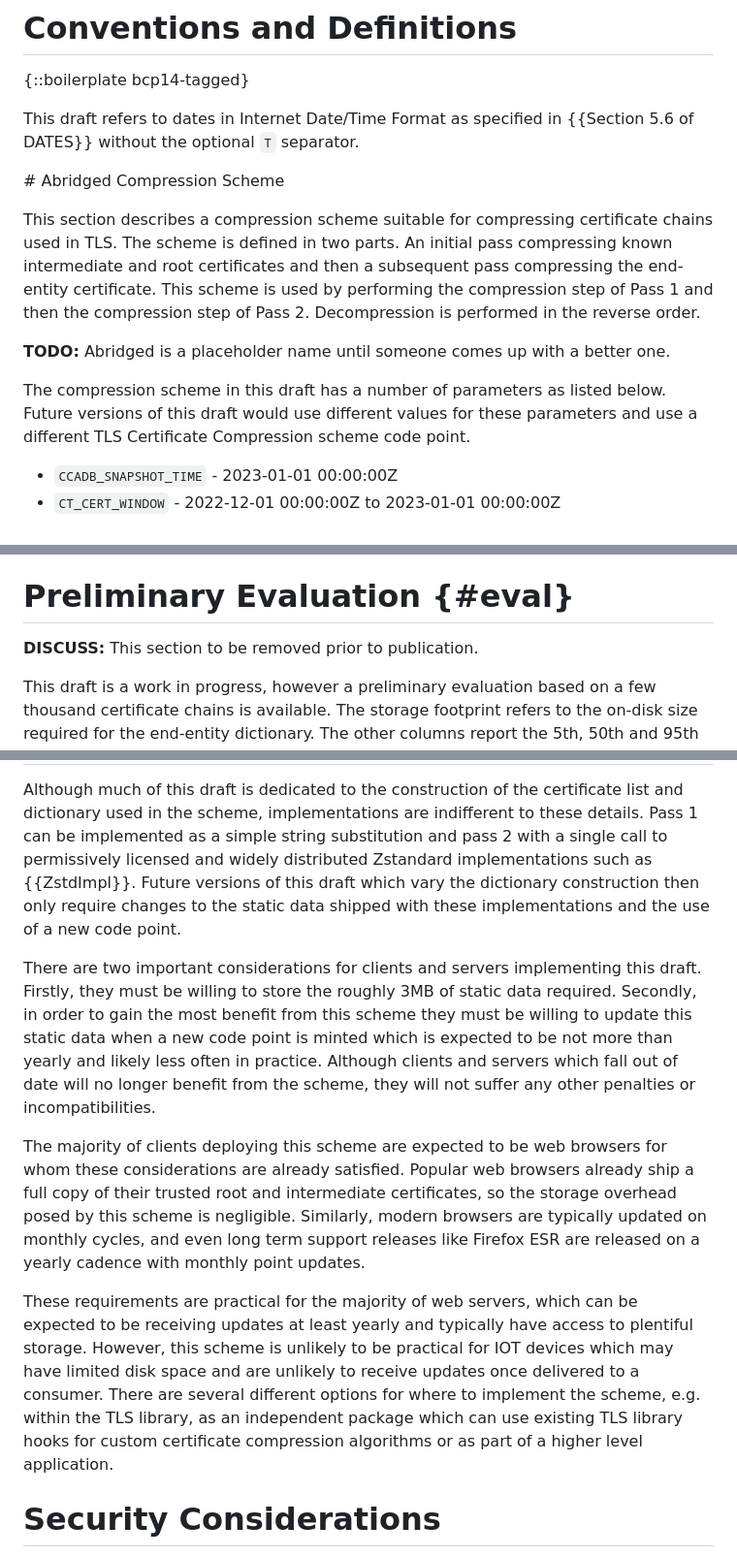
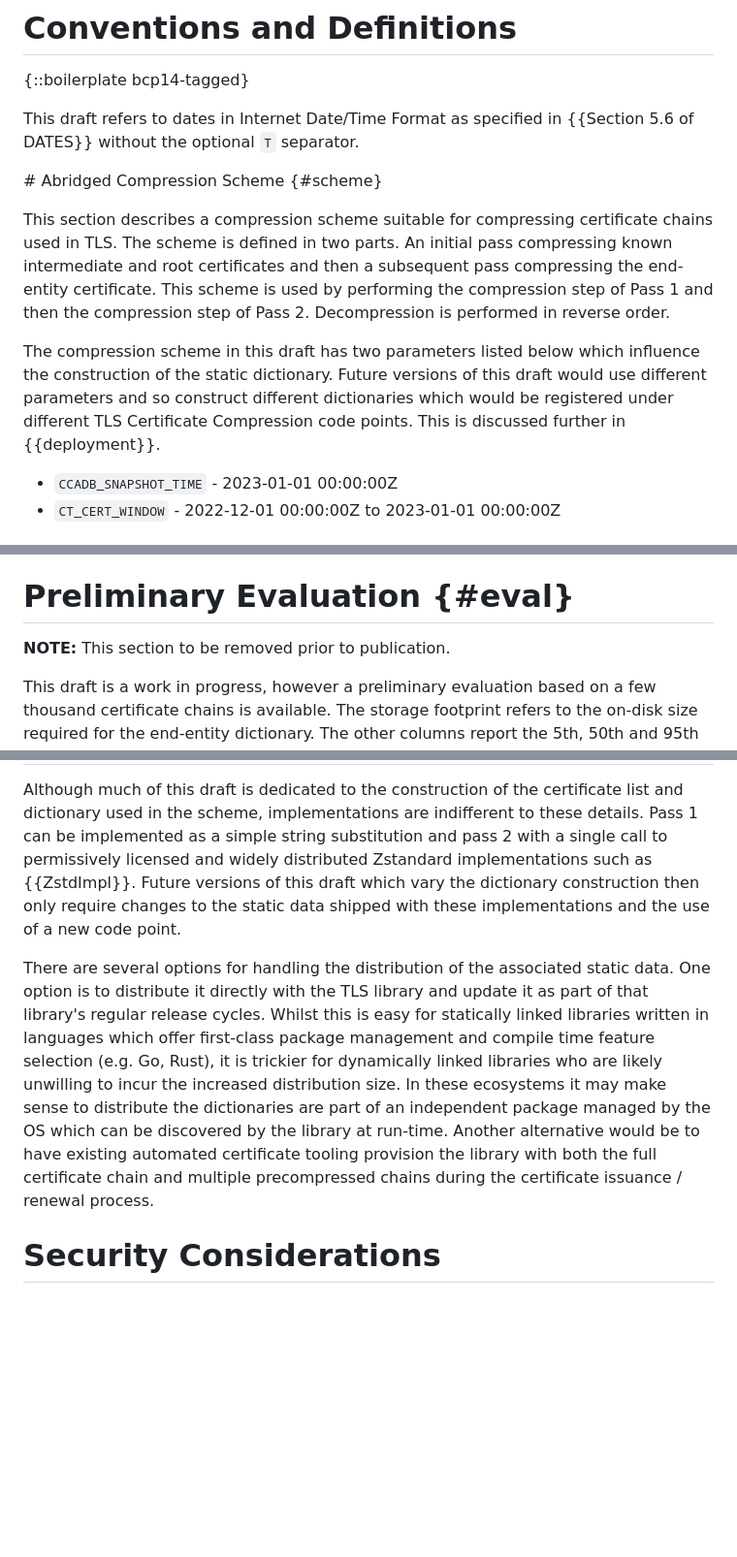
Before and after one commit to tlswg/draft-ietf-tls-cert-abridge, a Markdown page: draft-jackson-tls-cert-abridge.md, 3 parts joined by grey strips. Shown: that part at 97% size. GitHub-like rendering; blank space fills up the shorter version.

```diff
--- a/draft-jackson-tls-cert-abridge.md
+++ b/draft-jackson-tls-cert-abridge.md
@@ -162,13 +162,11 @@ This draft is still at an early stage. Open questions are marked with the tag **
 
 This draft refers to dates in Internet Date/Time Format as specified in {{Section 5.6 of DATES}} without the optional `T` separator.
 
-# Abridged Compression Scheme
+# Abridged Compression Scheme {#scheme}
 
-This section describes a compression scheme suitable for compressing certificate chains used in TLS. The scheme is defined in two parts. An initial pass compressing known intermediate and root certificates and then a subsequent pass compressing the end-entity certificate. This scheme is used by performing the compression step of Pass 1 and then the compression step of Pass 2. Decompression is performed in the reverse order.
+This section describes a compression scheme suitable for compressing certificate chains used in TLS. The scheme is defined in two parts. An initial pass compressing known intermediate and root certificates and then a subsequent pass compressing the end-entity certificate. This scheme is used by performing the compression step of Pass 1 and then the compression step of Pass 2. Decompression is performed in reverse order.
 
-**TODO:** Abridged is a placeholder name until someone comes up with a better one.
-
-The compression scheme in this draft has a number of parameters as listed below. Future versions of this draft would use different values for these parameters and use a different TLS Certificate Compression scheme code point.
+The compression scheme in this draft has two parameters listed below which influence the construction of the static dictionary. Future versions of this draft would use different parameters and so construct different dictionaries which would be registered under different TLS Certificate Compression code points. This is discussed further in {{deployment}}.
 
 * `CCADB_SNAPSHOT_TIME` - 2023-01-01 00:00:00Z
 * `CT_CERT_WINDOW` - 2022-12-01 00:00:00Z to 2023-01-01 00:00:00Z
@@ -262,7 +254,7 @@ These parameters are recommended in order to achieve the best compression ratio
 
 # Preliminary Evaluation {#eval}
 
-**DISCUSS:** This section to be removed prior to publication.
+**NOTE:** This section to be removed prior to publication.
 
 This draft is a work in progress, however a preliminary evaluation based on a few thousand certificate chains is available. The storage footprint refers to the on-disk size required for the end-entity dictionary. The other columns report the 5th, 50th and 95th percentile of the resulting certificate chains. The evaluation set was a ~75,000 certificate chains from the Tranco list.
 
@@ -285,11 +303,7 @@ This draft is a work in progress, however a preliminary evaluation based on a fe
 
 Although much of this draft is dedicated to the construction of the certificate list and dictionary used in the scheme, implementations are indifferent to these details. Pass 1 can be implemented as a simple string substitution and pass 2 with a single call to permissively licensed and widely distributed Zstandard implementations such as {{ZstdImpl}}. Future versions of this draft which vary the dictionary construction then only require changes to the static data shipped with these implementations and the use of a new code point.
 
-There are two important considerations for clients and servers implementing this draft. Firstly, they must be willing to store the roughly 3MB of static data required. Secondly, in order to gain the most benefit from this scheme they must be willing to update this static data when a new code point is minted which is expected to be not more than yearly and likely less often in practice. Although clients and servers which fall out of date will no longer benefit from the scheme, they will not suffer any other penalties or incompatibilities.
-
-The majority of clients deploying this scheme are expected to be web browsers for whom these considerations are already satisfied. Popular web browsers already ship a full copy of their trusted root and intermediate certificates, so the storage overhead posed by this scheme is negligible. Similarly, modern browsers are typically updated on monthly cycles, and even long term support releases like Firefox ESR are released on a yearly cadence with monthly point updates.
-
-These requirements are practical for the majority of web servers, which can be expected to be receiving updates at least yearly and typically have access to plentiful storage. However, this scheme is unlikely to be practical for IOT devices which may have limited disk space and are unlikely to receive updates once delivered to a consumer. There are several different options for where to implement the scheme, e.g. within the TLS library, as an independent package which can use existing TLS library hooks for custom certificate compression algorithms or as part of a higher level application.
+There are several options for handling the distribution of the associated static data. One option is to distribute it directly with the TLS library and update it as part of that library's regular release cycles. Whilst this is easy for statically linked libraries written in languages which offer first-class package management and compile time feature selection (e.g. Go, Rust), it is trickier for dynamically linked libraries who are likely unwilling to incur the increased distribution size. In these ecosystems it may make sense to distribute the dictionaries are part of an independent package managed by the OS which can be discovered by the library at run-time. Another alternative would be to have existing automated certificate tooling provision the library with both the full certificate chain and multiple precompressed chains during the certificate issuance / renewal process.
 
 # Security Considerations
 
```
Also changed, not shown: other parts of draft-jackson-tls-cert-abridge.md (+37 -17 lines).
